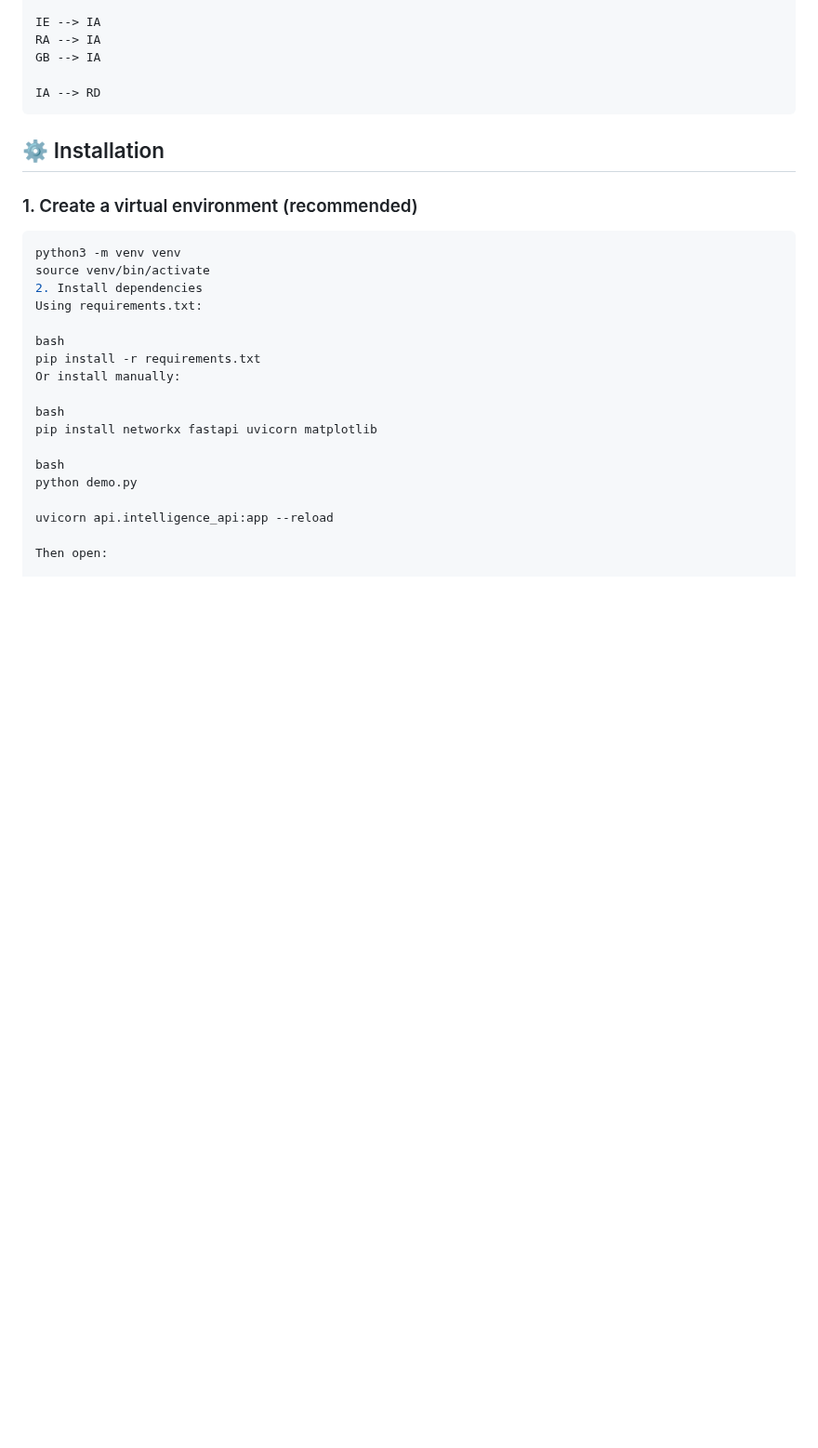
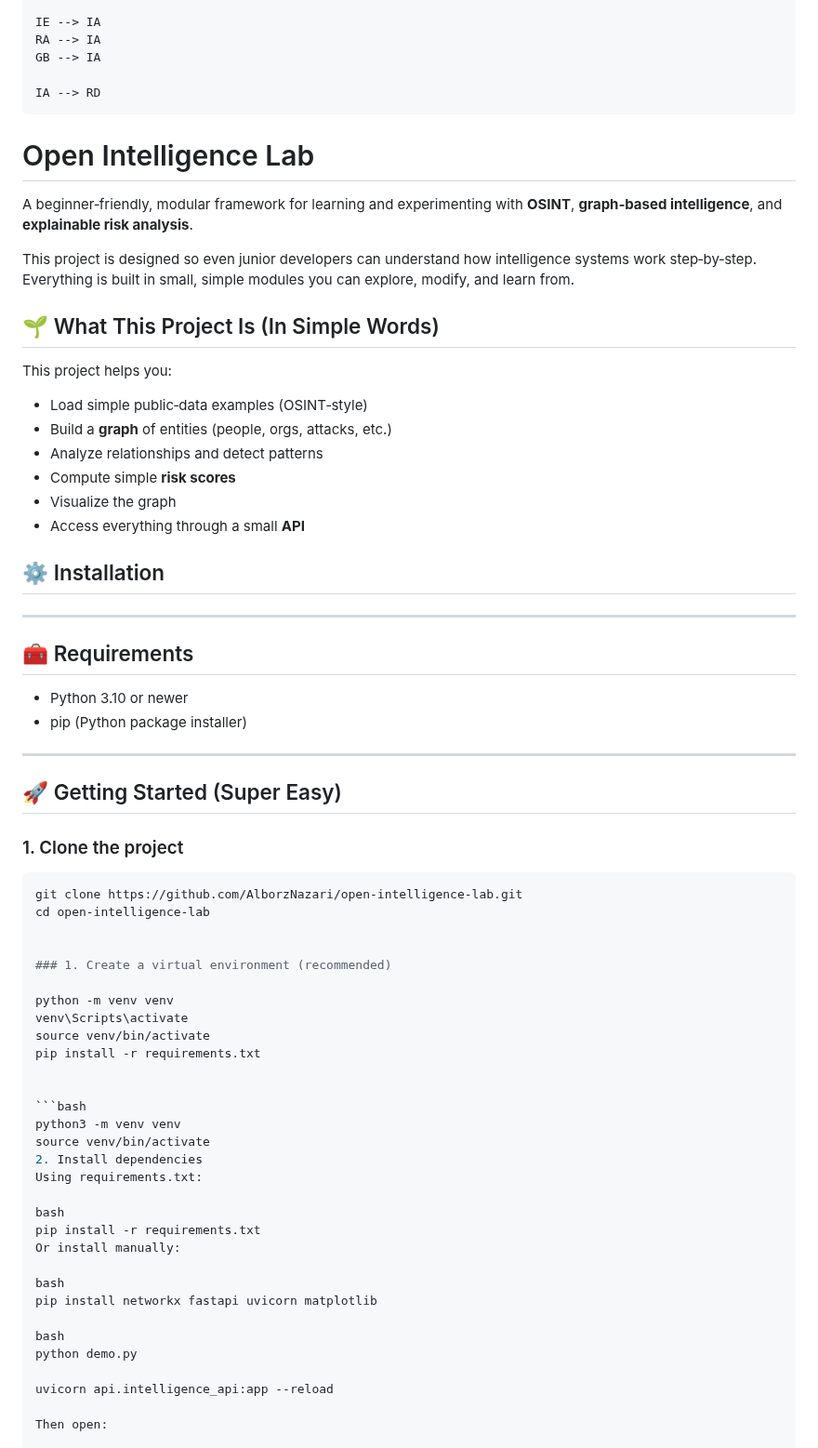
Before and after one commit to AlborzNazari/open-intelligence-lab, a Markdown page: README.md, the part around one of its changes. Shown at 93% size. GitHub-like rendering; blank space fills up the shorter version.

````diff
--- a/README.md
+++ b/README.md
@@ -89,10 +80,51 @@ flowchart TD
 
     IA --> RD
 
+# Open Intelligence Lab
+A beginner‑friendly, modular framework for learning and experimenting with **OSINT**, **graph‑based intelligence**, and **explainable risk analysis**.
+
+This project is designed so even junior developers can understand how intelligence systems work step‑by‑step.
+Everything is built in small, simple modules you can explore, modify, and learn from.
+
+## 🌱 What This Project Is (In Simple Words)
+
+This project helps you:
+
+- Load simple public‑data examples (OSINT‑style)
+- Build a **graph** of entities (people, orgs, attacks, etc.)
+- Analyze relationships and detect patterns
+- Compute simple **risk scores**
+- Visualize the graph
+- Access everything through a small **API**
 
 ## ⚙️ Installation
 
+
+---
+
+## 🧰 Requirements
+
+- Python 3.10 or newer
+- pip (Python package installer)
+
+---
+
+## 🚀 Getting Started (Super Easy)
+
+### 1. Clone the project
+
+```bash
+git clone https://github.com/AlborzNazari/open-intelligence-lab.git
+cd open-intelligence-lab
+
+
 ### 1. Create a virtual environment (recommended)
+
+python -m venv venv
+venv\Scripts\activate
+source venv/bin/activate
+pip install -r requirements.txt
+
 
 ```bash
 python3 -m venv venv
````
Also changed, not shown: other parts of README.md (+0 -9 lines).
